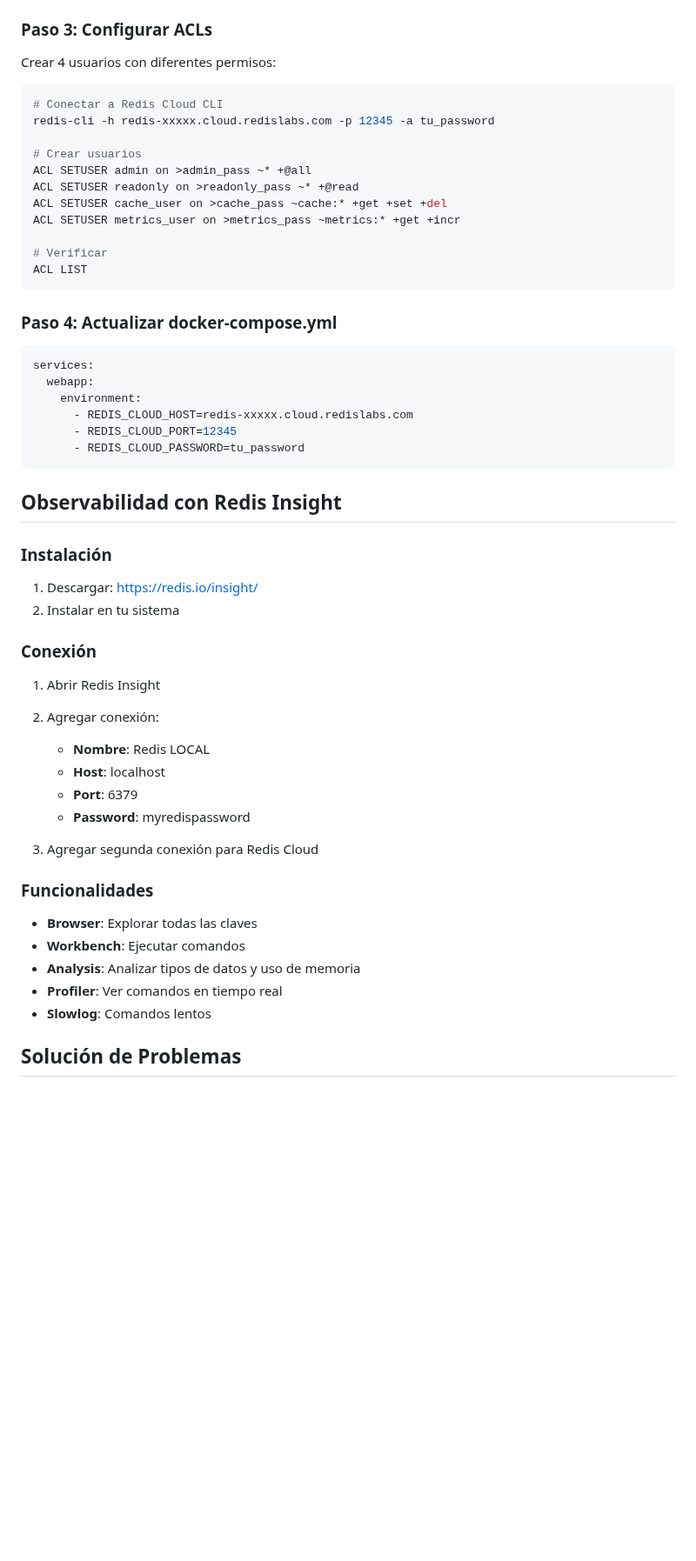
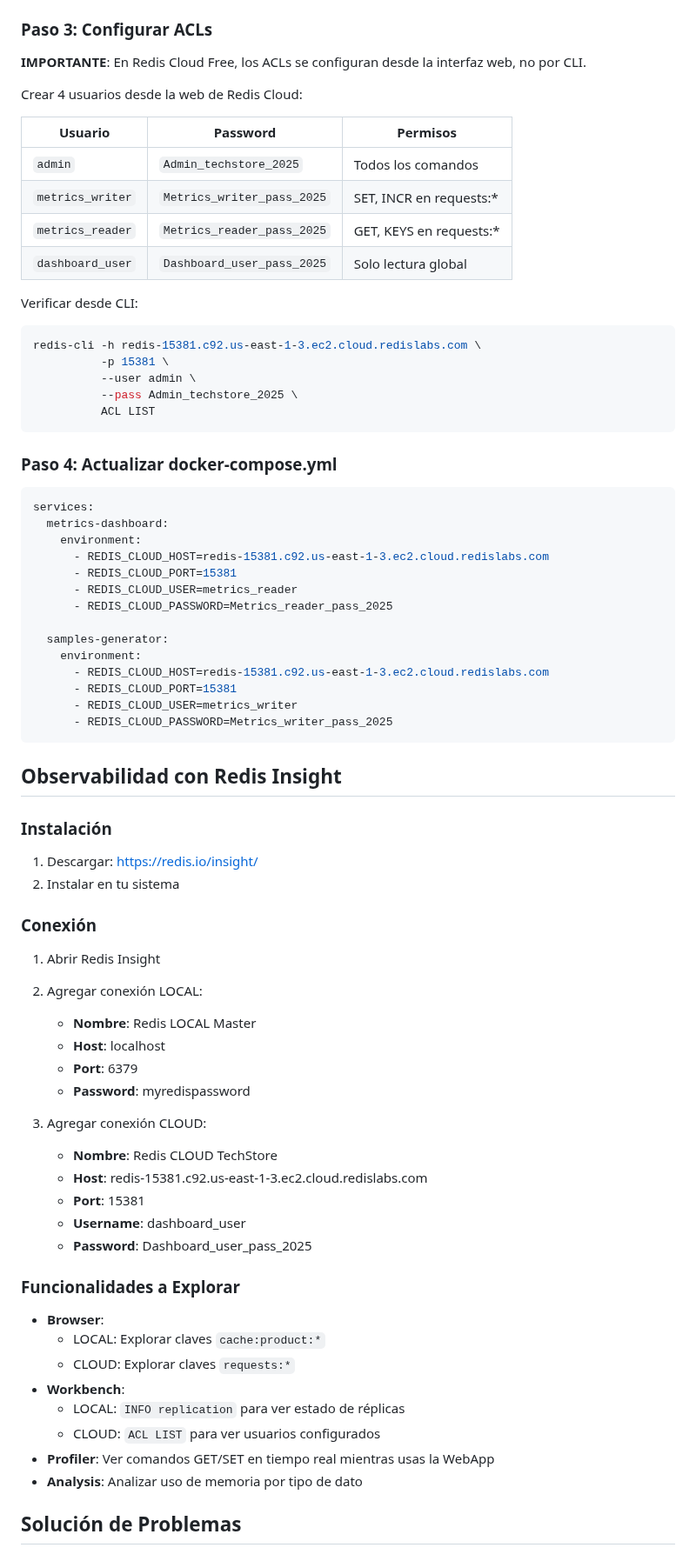
Before and after one commit to javierCL23/BDNRelacionales_P1, a Markdown page: README.md, the part around one of its changes. Shown at 87% size. Drawn GitHub-style; blank space fills up the shorter version.

````diff
--- a/README.md
+++ b/README.md
@@ -341,31 +346,44 @@ Anotar:
 
 ### Paso 3: Configurar ACLs
 
-Crear 4 usuarios con diferentes permisos:
+**IMPORTANTE**: En Redis Cloud Free, los ACLs se configuran desde la interfaz web, no por CLI.
+
+Crear 4 usuarios desde la web de Redis Cloud:
+
+| Usuario | Password | Permisos |
+|---------|----------|----------|
+| `admin` | `Admin_techstore_2025` | Todos los comandos |
+| `metrics_writer` | `Metrics_writer_pass_2025` | SET, INCR en requests:* |
+| `metrics_reader` | `Metrics_reader_pass_2025` | GET, KEYS en requests:* |
+| `dashboard_user` | `Dashboard_user_pass_2025` | Solo lectura global |
+
+Verificar desde CLI:
 
 ```bash
-# Conectar a Redis Cloud CLI
-redis-cli -h redis-xxxxx.cloud.redislabs.com -p 12345 -a tu_password
-
-# Crear usuarios
-ACL SETUSER admin on >admin_pass ~* +@all
-ACL SETUSER readonly on >readonly_pass ~* +@read
-ACL SETUSER cache_user on >cache_pass ~cache:* +get +set +del
-ACL SETUSER metrics_user on >metrics_pass ~metrics:* +get +incr
-
-# Verificar
-ACL LIST
+redis-cli -h redis-15381.c92.us-east-1-3.ec2.cloud.redislabs.com \
+          -p 15381 \
+          --user admin \
+          --pass Admin_techstore_2025 \
+          ACL LIST
 ```
 
 ### Paso 4: Actualizar docker-compose.yml
 
 ```yaml
 services:
-  webapp:
+  metrics-dashboard:
     environment:
-      - REDIS_CLOUD_HOST=redis-xxxxx.cloud.redislabs.com
-      - REDIS_CLOUD_PORT=12345
-      - REDIS_CLOUD_PASSWORD=tu_password
+      - REDIS_CLOUD_HOST=redis-15381.c92.us-east-1-3.ec2.cloud.redislabs.com
+      - REDIS_CLOUD_PORT=15381
+      - REDIS_CLOUD_USER=metrics_reader
+      - REDIS_CLOUD_PASSWORD=Metrics_reader_pass_2025
+
+  samples-generator:
+    environment:
+      - REDIS_CLOUD_HOST=redis-15381.c92.us-east-1-3.ec2.cloud.redislabs.com
+      - REDIS_CLOUD_PORT=15381
+      - REDIS_CLOUD_USER=metrics_writer
+      - REDIS_CLOUD_PASSWORD=Metrics_writer_pass_2025
 ```
 
 ## Observabilidad con Redis Insight
@@ -378,21 +396,29 @@ services:
 ### Conexión
 
 1. Abrir Redis Insight
-2. Agregar conexión:
-   - **Nombre**: Redis LOCAL
+2. Agregar conexión LOCAL:
+   - **Nombre**: Redis LOCAL Master
    - **Host**: localhost
    - **Port**: 6379
    - **Password**: myredispassword
 
-3. Agregar segunda conexión para Redis Cloud
+3. Agregar conexión CLOUD:
+   - **Nombre**: Redis CLOUD TechStore
+   - **Host**: redis-15381.c92.us-east-1-3.ec2.cloud.redislabs.com
+   - **Port**: 15381
+   - **Username**: dashboard_user
+   - **Password**: Dashboard_user_pass_2025
 
-### Funcionalidades
+### Funcionalidades a Explorar
 
-- **Browser**: Explorar todas las claves
-- **Workbench**: Ejecutar comandos
-- **Analysis**: Analizar tipos de datos y uso de memoria
-- **Profiler**: Ver comandos en tiempo real
-- **Slowlog**: Comandos lentos
+- **Browser**:
+  - LOCAL: Explorar claves `cache:product:*`
+  - CLOUD: Explorar claves `requests:*`
+- **Workbench**:
+  - LOCAL: `INFO replication` para ver estado de réplicas
+  - CLOUD: `ACL LIST` para ver usuarios configurados
+- **Profiler**: Ver comandos GET/SET en tiempo real mientras usas la WebApp
+- **Analysis**: Analizar uso de memoria por tipo de dato
 
 ## Solución de Problemas
 
````
Also changed, not shown: other parts of README.md (+40 -35 lines).
